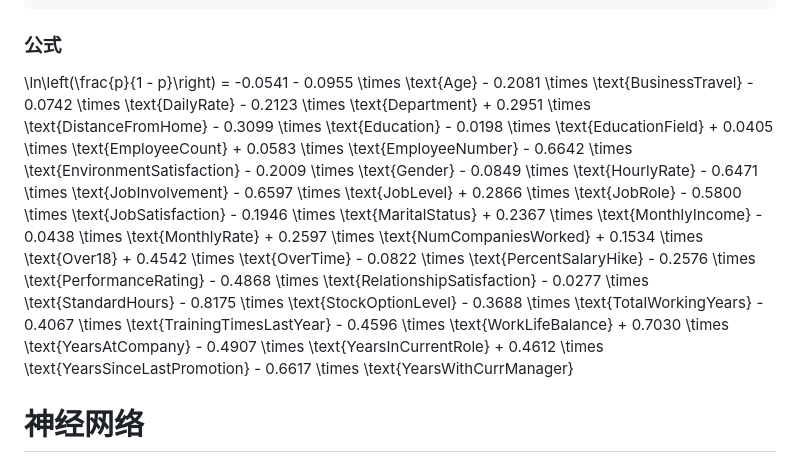
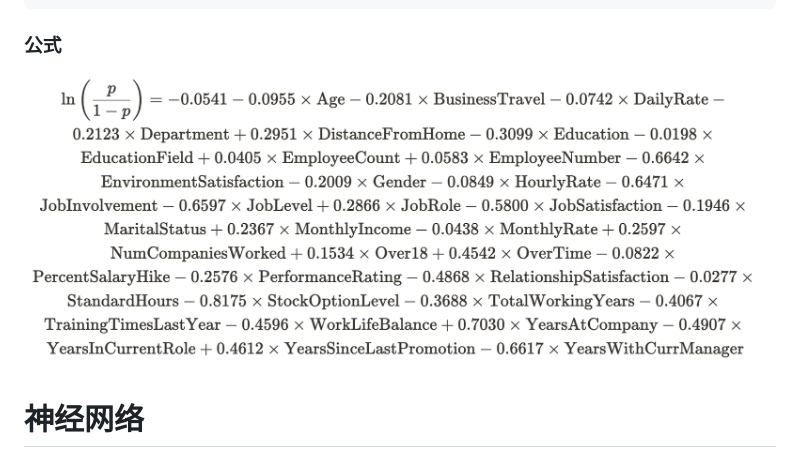
Before and after one commit to muzian666/HKBU-FIN7830-GroupG, a Markdown page: README.md, the part around the change. Drawn GitHub-style.

````diff
--- a/README.md
+++ b/README.md
@@ -84,7 +84,7 @@ LogisticRegressionModel(
 偏置: [-0.0540861]
 ```
 ### 公式
-\ln\left(\frac{p}{1 - p}\right) = -0.0541 - 0.0955 \times \text{Age} - 0.2081 \times \text{BusinessTravel} - 0.0742 \times \text{DailyRate} - 0.2123 \times \text{Department} + 0.2951 \times \text{DistanceFromHome} - 0.3099 \times \text{Education} - 0.0198 \times \text{EducationField} + 0.0405 \times \text{EmployeeCount} + 0.0583 \times \text{EmployeeNumber} - 0.6642 \times \text{EnvironmentSatisfaction} - 0.2009 \times \text{Gender} - 0.0849 \times \text{HourlyRate} - 0.6471 \times \text{JobInvolvement} - 0.6597 \times \text{JobLevel} + 0.2866 \times \text{JobRole} - 0.5800 \times \text{JobSatisfaction} - 0.1946 \times \text{MaritalStatus} + 0.2367 \times \text{MonthlyIncome} - 0.0438 \times \text{MonthlyRate} + 0.2597 \times \text{NumCompaniesWorked} + 0.1534 \times \text{Over18} + 0.4542 \times \text{OverTime} - 0.0822 \times \text{PercentSalaryHike} - 0.2576 \times \text{PerformanceRating} - 0.4868 \times \text{RelationshipSatisfaction} - 0.0277 \times \text{StandardHours} - 0.8175 \times \text{StockOptionLevel} - 0.3688 \times \text{TotalWorkingYears} - 0.4067 \times \text{TrainingTimesLastYear} - 0.4596 \times \text{WorkLifeBalance} + 0.7030 \times \text{YearsAtCompany} - 0.4907 \times \text{YearsInCurrentRole} + 0.4612 \times \text{YearsSinceLastPromotion} - 0.6617 \times \text{YearsWithCurrManager}
+![avatar](Resources/IMG/LRfunction.png)
 
 # 神经网络
 使用Tensorflow构建神经网络
````
